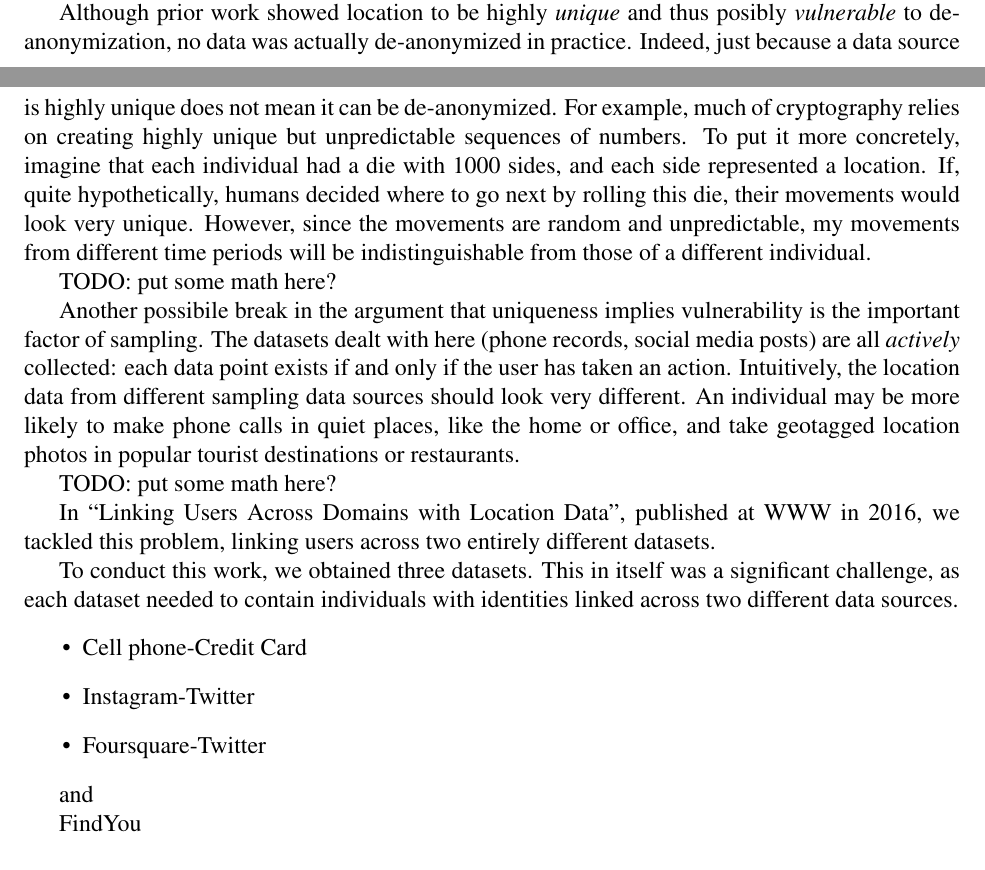
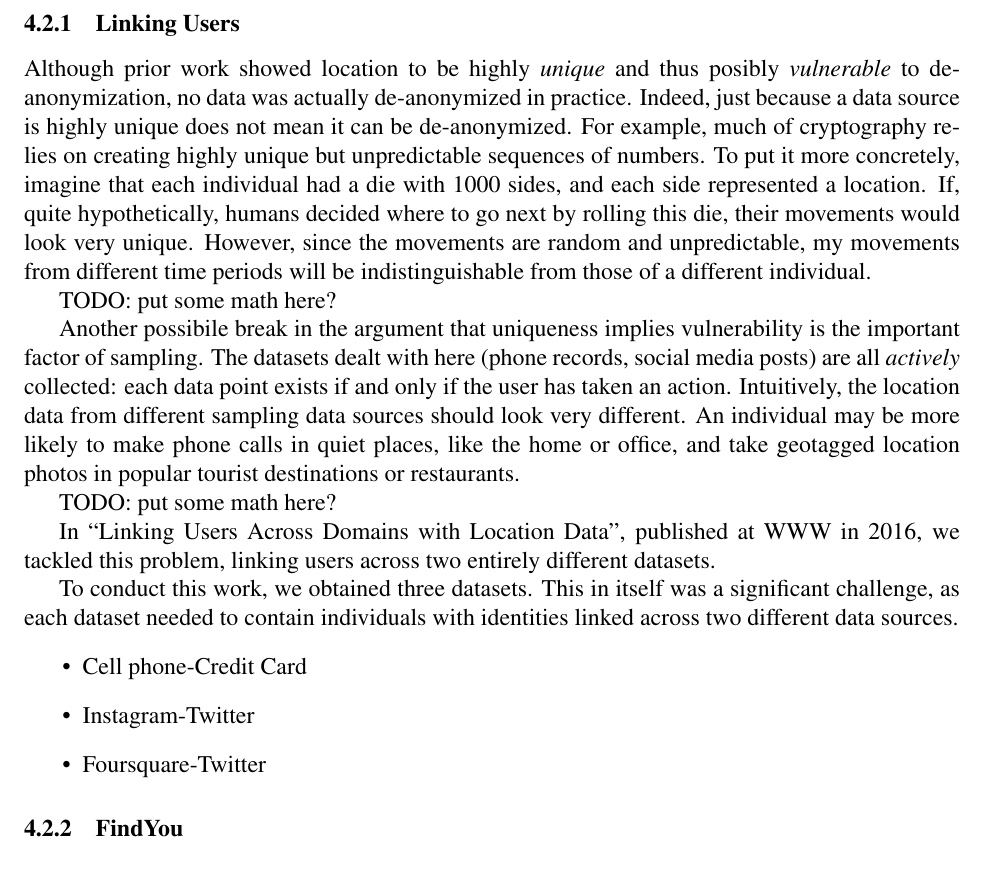
Before and after one commit to dodger487/thesis-proposal, a LaTeX paper (proposal2/proposal.tex, which reads proposal2/anon.tex): two parts of pages 7 and 8 of 10 before the commit and part of page 8 of 10 after it, the two joined at a grey line, cut at the place of the change. Compiled offline with pdfLaTeX.

Commit message:
ANON: Slight cleanup of anon

```diff
--- a/proposal2/anon.tex
+++ b/proposal2/anon.tex
@@ -25,8 +25,10 @@ The Montjoye nature report
 
 
 \subsection{Completed Work}
+% Completed work introduction
 I have investigated the anonymity of location data for users
 
+\subsubsection{Linking Users}
 Although prior work showed location to be highly \emph{unique} and thus posibly \emph{vulnerable} to de-anonymization, no data was actually de-anonymized in practice.
 Indeed, just because a data source is highly unique does not mean it can be de-anonymized.
 For example, much of cryptography relies on creating highly unique but unpredictable sequences of numbers.
@@ -55,7 +57,4 @@ This in itself was a significant challenge, as each dataset needed to contain in
 \end{itemize}
 
 
-
-and
-
-FindYou
+\subsubsection{FindYou}
```
